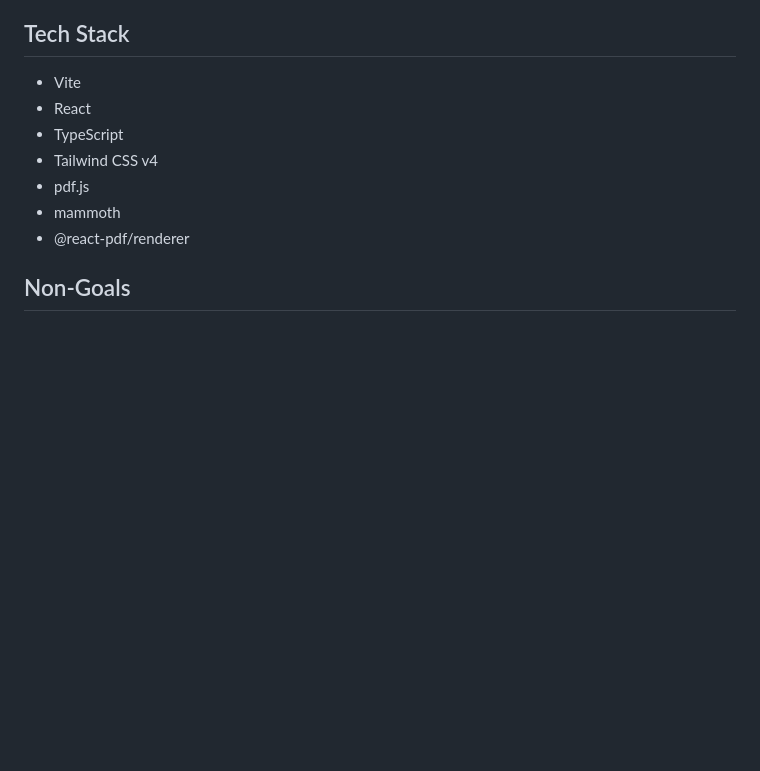
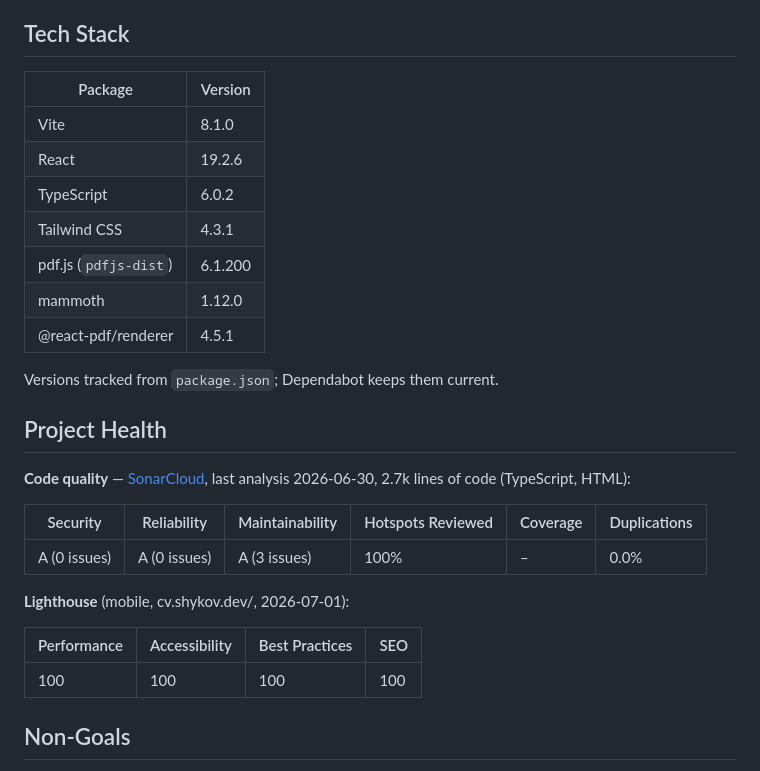
Before and after one commit to mshykov/cv.shykov.dev, a Markdown page: README.md, the part around one of its changes. GitHub-like rendering; blank space fills up the shorter version.

Commit message:
docs: add badges, versioned tech stack, and project health section to README
Surface build/quality-gate status at a glance, pin documented package
versions to package.json, and record the current SonarCloud (code quality)
and Lighthouse (mobile, 100/100/100/100) health-check snapshots.

Co-Authored-By: Claude Opus 4.8 <noreply@anthropic.com>

```diff
--- a/README.md
+++ b/README.md
@@ -91,13 +97,31 @@ PDF export uses `@react-pdf/renderer`.
 
 ## Tech Stack
 
-- Vite
-- React
-- TypeScript
-- Tailwind CSS v4
-- pdf.js
-- mammoth
-- @react-pdf/renderer
+| Package | Version |
+|---------|---------|
+| Vite | 8.1.0 |
+| React | 19.2.6 |
+| TypeScript | 6.0.2 |
+| Tailwind CSS | 4.3.1 |
+| pdf.js (`pdfjs-dist`) | 6.1.200 |
+| mammoth | 1.12.0 |
+| @react-pdf/renderer | 4.5.1 |
+
+Versions tracked from `package.json`; Dependabot keeps them current.
+
+## Project Health
+
+**Code quality** — [SonarCloud](https://sonarcloud.io/summary/new_code?id=mshykov_cv.shykov.dev), last analysis 2026-06-30, 2.7k lines of code (TypeScript, HTML):
+
+| Security | Reliability | Maintainability | Hotspots Reviewed | Coverage | Duplications |
+|----------|-------------|------------------|--------------------|----------|---------------|
+| A (0 issues) | A (0 issues) | A (3 issues) | 100% | – | 0.0% |
+
+**Lighthouse** (mobile, cv.shykov.dev/, 2026-07-01):
+
+| Performance | Accessibility | Best Practices | SEO |
+|--------------|----------------|-----------------|-----|
+| 100 | 100 | 100 | 100 |
 
 ## Non-Goals
 
```
Also changed, not shown: other parts of README.md (+6 -0 lines).
